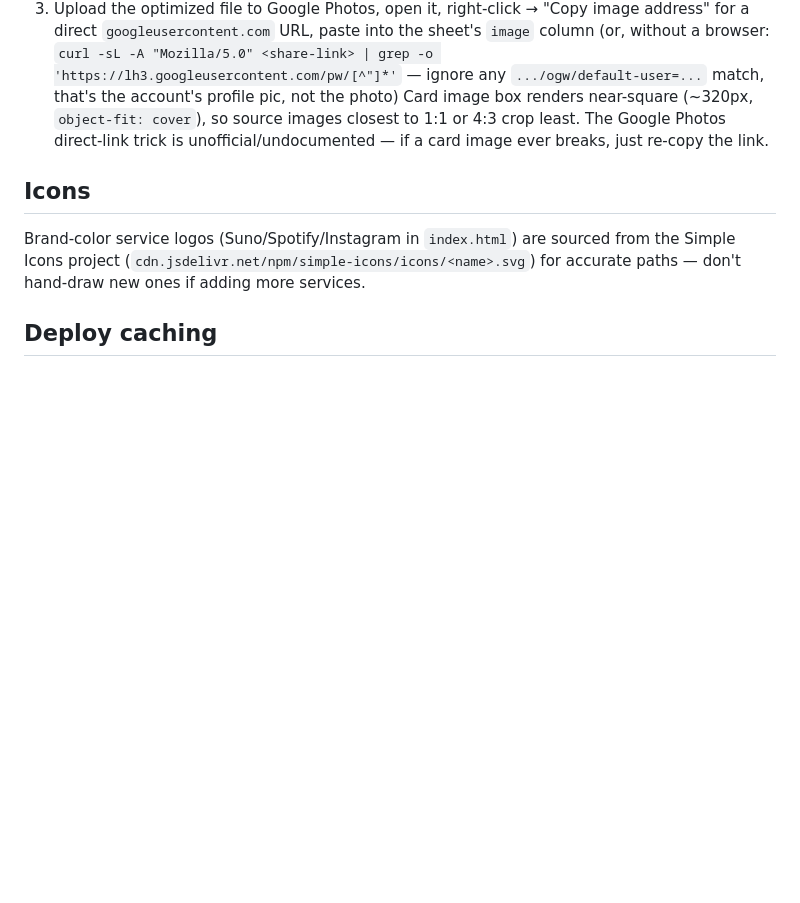
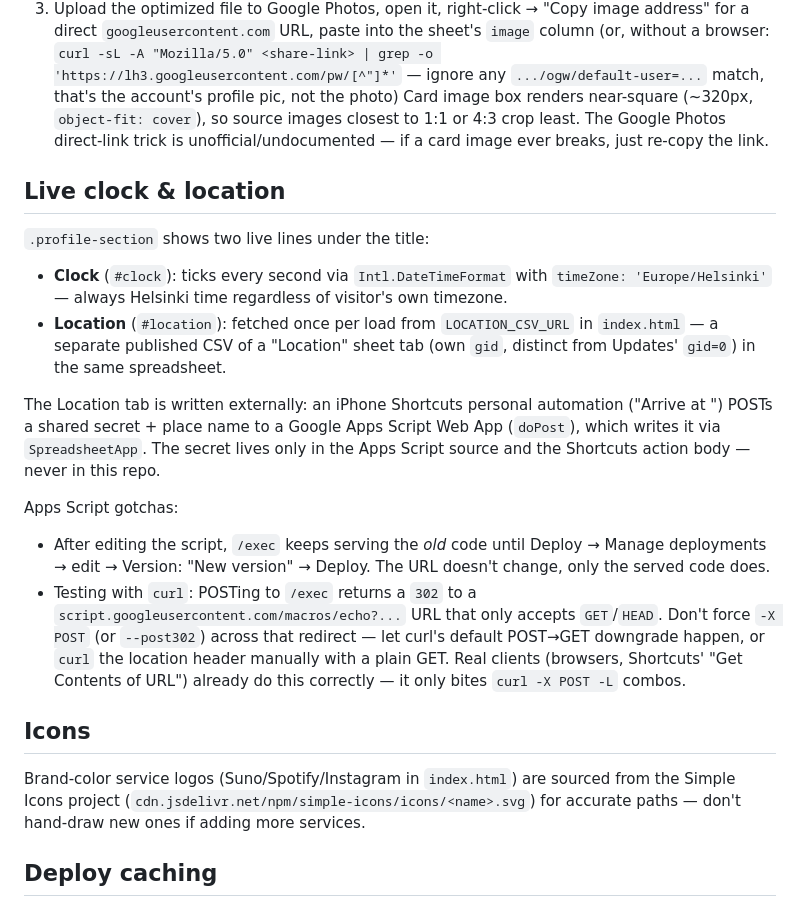
Before and after one commit to miikkis-gh/homepage, a Markdown page: CLAUDE.md, the part around the change. Rendered like a GitHub page; blank space fills up the shorter version.

Commit message:
Document live clock/location feature and Apps Script gotchas
Claude-Session: https://claude.ai/code/session_01AZbnsQHKzPs6FpdBRWiC9h

```diff
--- a/CLAUDE.md
+++ b/CLAUDE.md
@@ -46,6 +46,33 @@ Card image box renders near-square (~320px, `object-fit: cover`), so source
 images closest to 1:1 or 4:3 crop least. The Google Photos direct-link trick
 is unofficial/undocumented — if a card image ever breaks, just re-copy the link.
 
+## Live clock & location
+`.profile-section` shows two live lines under the title:
+- **Clock** (`#clock`): ticks every second via `Intl.DateTimeFormat` with
+  `timeZone: 'Europe/Helsinki'` — always Helsinki time regardless of visitor's
+  own timezone.
+- **Location** (`#location`): fetched once per load from `LOCATION_CSV_URL` in
+  `index.html` — a separate published CSV of a "Location" sheet tab (own
+  `gid`, distinct from Updates' `gid=0`) in the same spreadsheet.
+
+The Location tab is written externally: an iPhone Shortcuts personal
+automation ("Arrive at <place>") POSTs a shared secret + place name to a
+Google Apps Script Web App (`doPost`), which writes it via `SpreadsheetApp`.
+The secret lives only in the Apps Script source and the Shortcuts action body
+— never in this repo.
+
+Apps Script gotchas:
+- After editing the script, `/exec` keeps serving the *old* code until
+  Deploy → Manage deployments → edit → Version: "New version" → Deploy. The
+  URL doesn't change, only the served code does.
+- Testing with `curl`: POSTing to `/exec` returns a `302` to a
+  `script.googleusercontent.com/macros/echo?...` URL that only accepts
+  `GET`/`HEAD`. Don't force `-X POST` (or `--post302`) across that redirect —
+  let curl's default POST→GET downgrade happen, or `curl` the location
+  header manually with a plain GET. Real clients (browsers, Shortcuts' "Get
+  Contents of URL") already do this correctly — it only bites `curl -X POST
+  -L` combos.
+
 ## Icons
 Brand-color service logos (Suno/Spotify/Instagram in `index.html`) are sourced from
 the Simple Icons project (`cdn.jsdelivr.net/npm/simple-icons/icons/<name>.svg`) for
```
